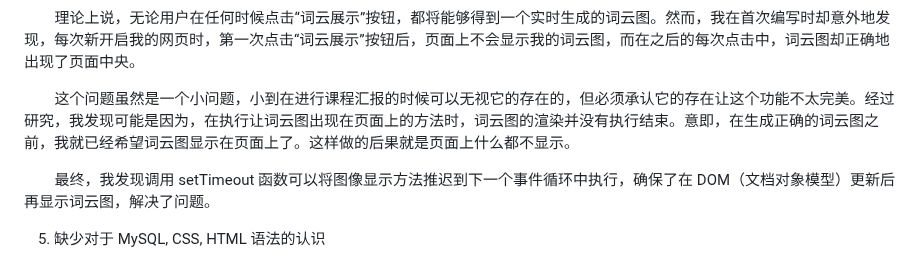
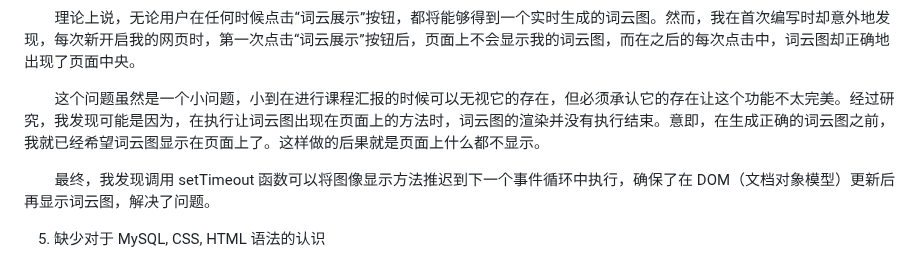
Before and after one commit to HonokaKousaka/Web-Programming, a Markdown page: README.md, the part around the change. GitHub-like rendering.

Commit message:
Submit README.md

```diff
--- a/README.md
+++ b/README.md
@@ -107,7 +107,7 @@
 
 &emsp;&emsp;理论上说，无论用户在任何时候点击“词云展示”按钮，都将能够得到一个实时生成的词云图。然而，我在首次编写时却意外地发现，每次新开启我的网页时，第一次点击“词云展示”按钮后，页面上不会显示我的词云图，而在之后的每次点击中，词云图却正确地出现了页面中央。
 
-&emsp;&emsp;这个问题虽然是一个小问题，小到在进行课程汇报的时候可以无视它的存在的，但必须承认它的存在让这个功能不太完美。经过研究，我发现可能是因为，在执行让词云图出现在页面上的方法时，词云图的渲染并没有执行结束。意即，在生成正确的词云图之前，我就已经希望词云图显示在页面上了。这样做的后果就是页面上什么都不显示。
+&emsp;&emsp;这个问题虽然是一个小问题，小到在进行课程汇报的时候可以无视它的存在，但必须承认它的存在让这个功能不太完美。经过研究，我发现可能是因为，在执行让词云图出现在页面上的方法时，词云图的渲染并没有执行结束。意即，在生成正确的词云图之前，我就已经希望词云图显示在页面上了。这样做的后果就是页面上什么都不显示。
 
 &emsp;&emsp;最终，我发现调用 setTimeout 函数可以将图像显示方法推迟到下一个事件循环中执行，确保了在 DOM（文档对象模型）更新后再显示词云图，解决了问题。
 
```
